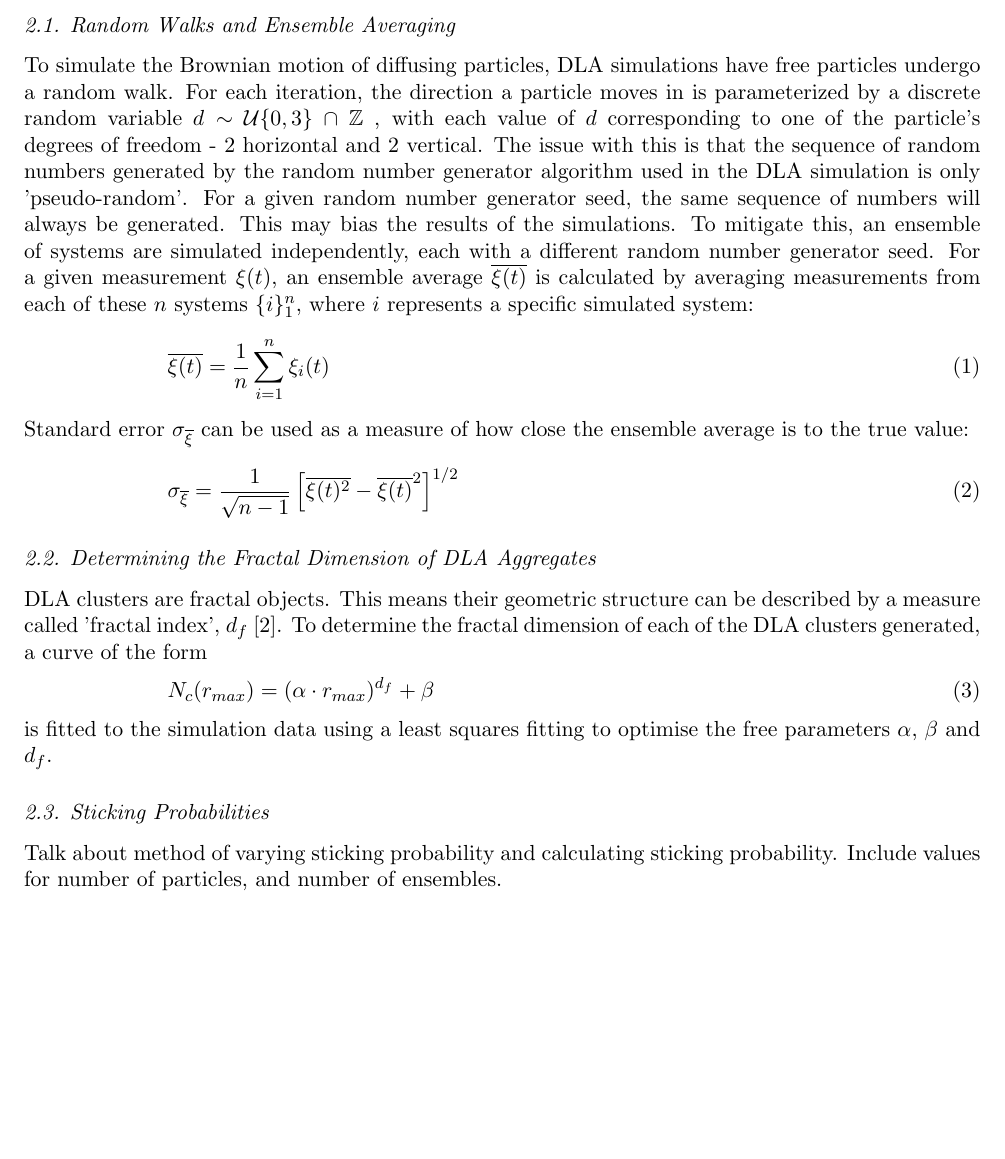
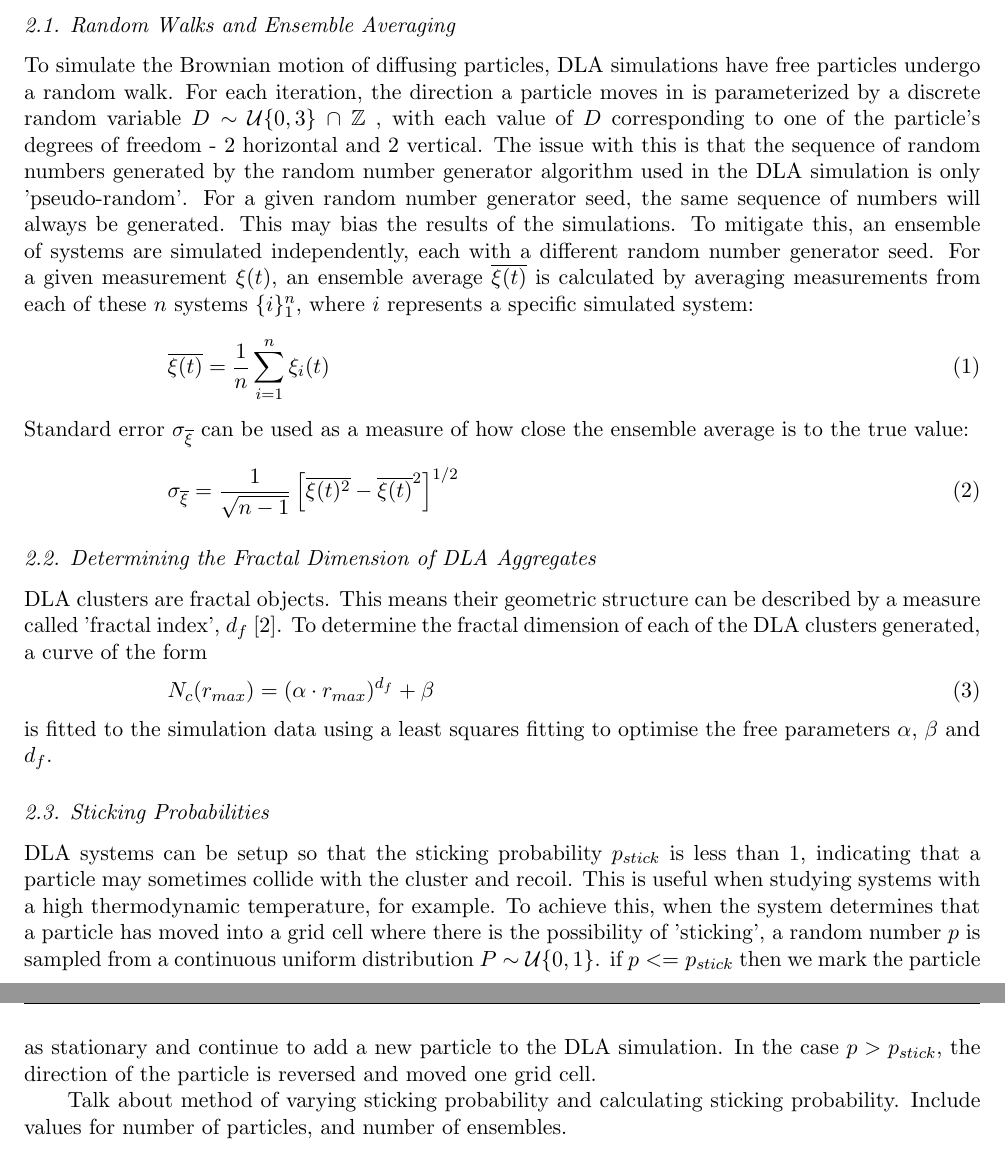
Before and after one commit to hcoplestone/DLA, a LaTeX paper (report/report.tex): part of page 2 of 3 before the commit and two parts of pages 2 and 3 of 3 after it, the two joined at a grey line, cut so that both start at the same text, the shorter picture padded with empty space. Compiled offline with pdfLaTeX.

Commit message:
sticking probability in report

```diff
--- a/report/report.tex
+++ b/report/report.tex
@@ -63,7 +63,7 @@ In this paper, we investigate whether the maximum number of particles used in a
 
 \section{Method}
 \subsection{Random Walks and Ensemble Averaging}
-To simulate the Brownian motion of diffusing particles, DLA simulations have free particles undergo a random walk. For each iteration, the direction a particle moves in is parameterized by a discrete random variable $d \sim$ $\mathcal{U}\{0, 3\}$ $\cap$ $\mathbb{Z}$ , with each value of $d$ corresponding to one of the particle's degrees of freedom - 2 horizontal and 2 vertical. The issue with this is that the sequence of random numbers generated by the random number generator algorithm used in the DLA simulation is only 'pseudo-random'. For a given random number generator seed, the same sequence of numbers will always be generated. This may bias the results of the simulations. To mitigate this, an ensemble of systems are simulated independently, each with a different random number generator seed. For a given measurement $\xi(t)$, an ensemble average $\overline{\xi(t)}$ is calculated by averaging measurements from each of these $n$ systems $\{i\}_1^n$, where $i$ represents a specific simulated system:
+To simulate the Brownian motion of diffusing particles, DLA simulations have free particles undergo a random walk. For each iteration, the direction a particle moves in is parameterized by a discrete random variable $D \sim$ $\mathcal{U}\{0, 3\}$ $\cap$ $\mathbb{Z}$ , with each value of $D$ corresponding to one of the particle's degrees of freedom - 2 horizontal and 2 vertical. The issue with this is that the sequence of random numbers generated by the random number generator algorithm used in the DLA simulation is only 'pseudo-random'. For a given random number generator seed, the same sequence of numbers will always be generated. This may bias the results of the simulations. To mitigate this, an ensemble of systems are simulated independently, each with a different random number generator seed. For a given measurement $\xi(t)$, an ensemble average $\overline{\xi(t)}$ is calculated by averaging measurements from each of these $n$ systems $\{i\}_1^n$, where $i$ represents a specific simulated system:
 
 
 \begin{equation}
@@ -86,6 +86,8 @@ is fitted to the simulation data using a least squares fitting to optimise the f
 
 \subsection{Sticking Probabilities}
 
+DLA systems can be setup so that the sticking probability $p_{stick}$ is less than 1, indicating that a particle may sometimes collide with the cluster and recoil. This is useful when studying systems with a high thermodynamic temperature, for example. To achieve this, when the system determines that a particle has moved into a grid cell where there is the possibility of 'sticking', a random number $p$ is sampled from a continuous uniform distribution $P \sim$ $\mathcal{U}\{0, 1\}$. if $p <= p_{stick}$ then we mark the particle as stationary and continue to add a new particle to the DLA simulation. In the case $p > p_{stick}$, the direction of the particle is reversed and moved one grid cell.
+
 Talk about method of varying sticking probability and calculating sticking probability. Include values for number of particles, and number of ensembles.
 
 \section{Results}
```
Also changed, not shown: report/report.pdf, 4 other files.
